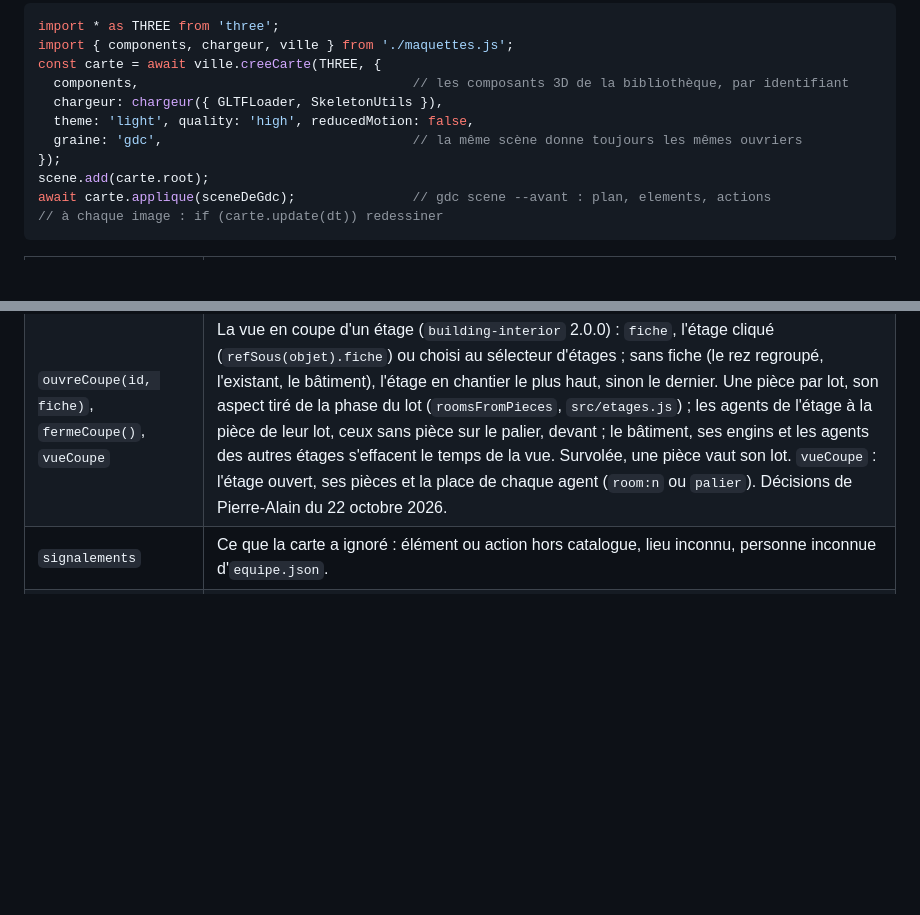
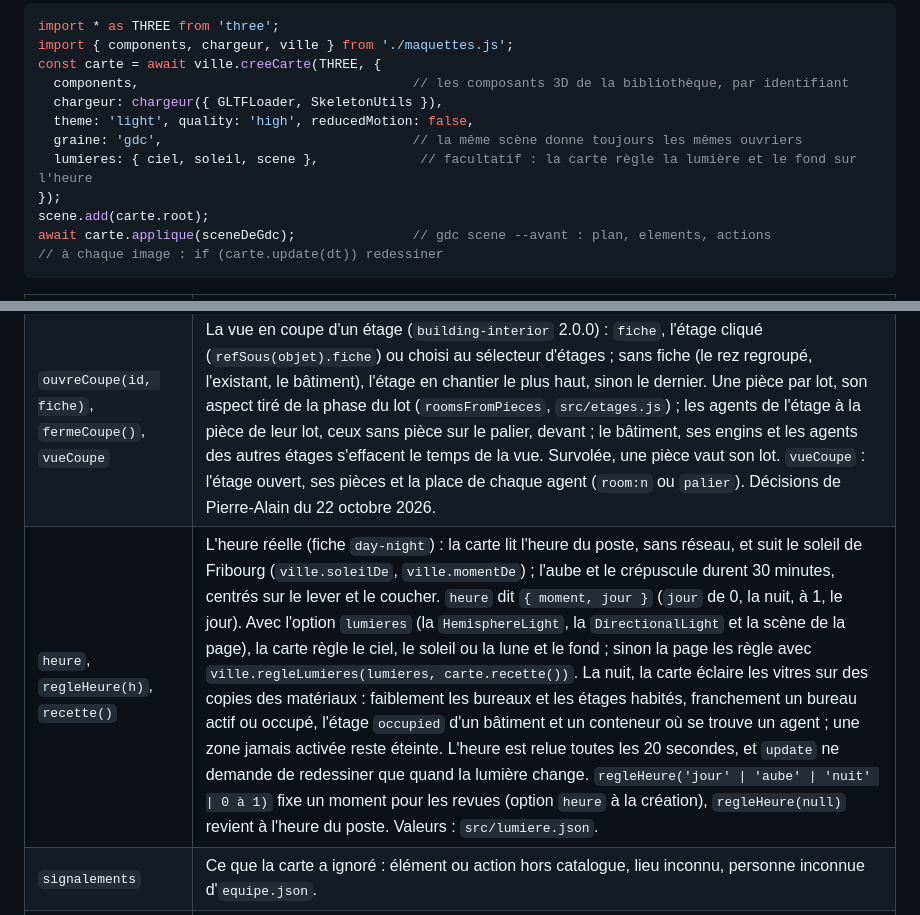
Before and after one commit to geekdesign27/gdc-maquettes, a Markdown page: docs/ville.md, 2 parts joined by grey strips. Rendered like a GitHub page; blank space fills up the shorter version.

Commit message:
day-night : la décision de Pierre-Alain, l'interface de l'heure et le journal
Co-Authored-By: Claude Opus 5.5 <noreply@anthropic.com>

```diff
--- a/docs/ville.md
+++ b/docs/ville.md
@@ -90,6 +90,7 @@ const carte = await ville.creeCarte(THREE, {
   chargeur: chargeur({ GLTFLoader, SkeletonUtils }),
   theme: 'light', quality: 'high', reducedMotion: false,
   graine: 'gdc',                                // la même scène donne toujours les mêmes ouvriers
+  lumieres: { ciel, soleil, scene },             // facultatif : la carte règle la lumière et le fond sur l'heure
 });
 scene.add(carte.root);
 await carte.applique(sceneDeGdc);               // gdc scene --avant : plan, elements, actions
@@ -106,6 +107,7 @@ await carte.applique(sceneDeGdc);               // gdc scene --avant : plan, ele
 | `designe(objets)` | Parmi les objets touchés par un rayon (du plus proche au plus loin, visibles), le premier qui désigne un élément de GDC ou une pièce de la coupe, sinon `null` : à passer à `cible` et `refSous`. Un ouvrier, un usager ou le décor posés devant un bâtiment ne le cachent pas au clic. |
 | `refSous(objet)`, `surligne(ref)` | Le survol partagé côté carte : la référence du bâtiment, de l'étage ou de la pièce survolée ; l'anneau `selection-ring` (`hover`) sur ce qui correspond à une référence reçue. |
 | `ouvreCoupe(id, fiche)`, `fermeCoupe()`, `vueCoupe` | La vue en coupe d'un étage (`building-interior` 2.0.0) : `fiche`, l'étage cliqué (`refSous(objet).fiche`) ou choisi au sélecteur d'étages ; sans fiche (le rez regroupé, l'existant, le bâtiment), l'étage en chantier le plus haut, sinon le dernier. Une pièce par lot, son aspect tiré de la phase du lot (`roomsFromPieces`, `src/etages.js`) ; les agents de l'étage à la pièce de leur lot, ceux sans pièce sur le palier, devant ; le bâtiment, ses engins et les agents des autres étages s'effacent le temps de la vue. Survolée, une pièce vaut son lot. `vueCoupe` : l'étage ouvert, ses pièces et la place de chaque agent (`room:n` ou `palier`). Décisions de Pierre-Alain du 22 octobre 2026. |
+| `heure`, `regleHeure(h)`, `recette()` | L'heure réelle (fiche `day-night`) : la carte lit l'heure du poste, sans réseau, et suit le soleil de Fribourg (`ville.soleilDe`, `ville.momentDe`) ; l'aube et le crépuscule durent 30 minutes, centrés sur le lever et le coucher. `heure` dit `{ moment, jour }` (`jour` de 0, la nuit, à 1, le jour). Avec l'option `lumieres` (la `HemisphereLight`, la `DirectionalLight` et la scène de la page), la carte règle le ciel, le soleil ou la lune et le fond ; sinon la page les règle avec `ville.regleLumieres(lumieres, carte.recette())`. La nuit, la carte éclaire les vitres sur des copies des matériaux : faiblement les bureaux et les étages habités, franchement un bureau actif ou occupé, l'étage `occupied` d'un bâtiment et un conteneur où se trouve un agent ; une zone jamais activée reste éteinte. L'heure est relue toutes les 20 secondes, et `update` ne demande de redessiner que quand la lumière change. `regleHeure('jour' \| 'aube' \| 'nuit' \| 0 à 1)` fixe un moment pour les revues (option `heure` à la création), `regleHeure(null)` revient à l'heure du poste. Valeurs : `src/lumiere.json`. |
 | `signalements` | Ce que la carte a ignoré : élément ou action hors catalogue, lieu inconnu, personne inconnue d'`equipe.json`. |
 | `compte()`, `regime`, `applications` | Ce que la carte montre, pour un compte rendu. |
 
```
Also changed, not shown: CHANGELOG.md (+1 -0 lines), docs/direction-artistique.md (+1 -0 lines).
